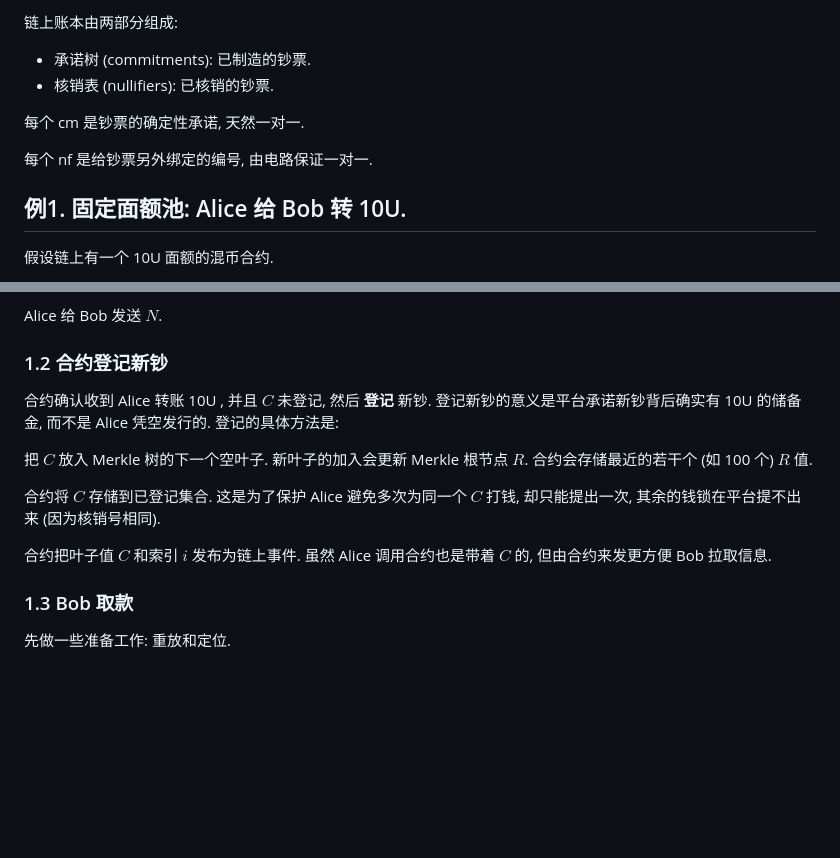
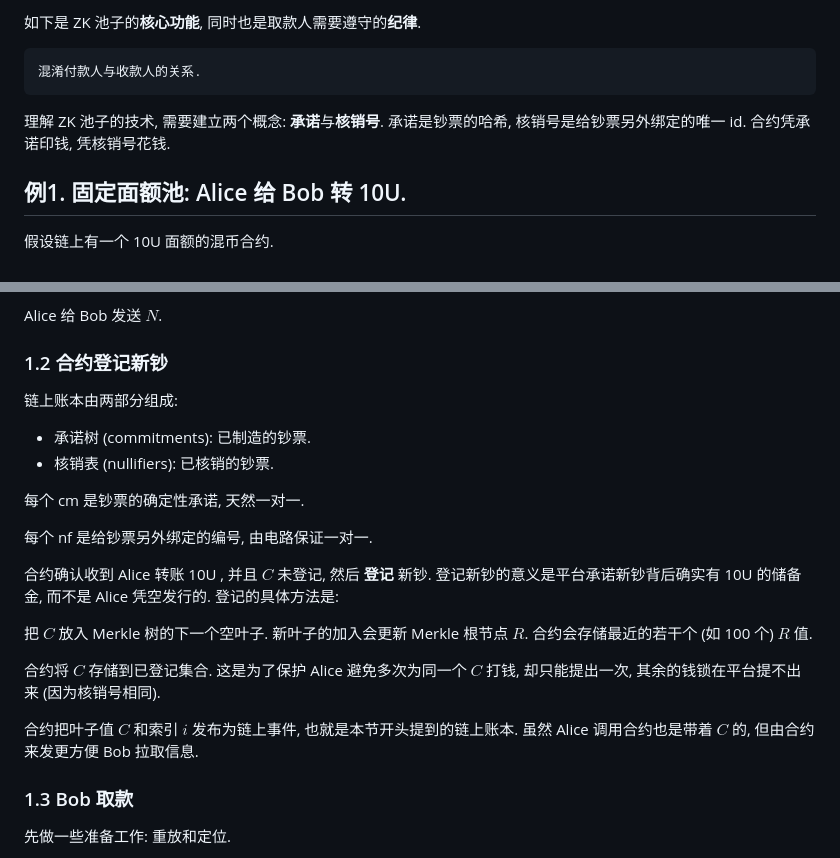
Before and after one commit to taiyi-research-institute/svarog_notes, a Markdown page: zk/zk币基础.md, 2 parts joined by grey strips. GitHub-like rendering; blank space fills up the shorter version.

````diff
--- a/zk/zk币基础.md
+++ b/zk/zk币基础.md
@@ -1,11 +1,10 @@
-链上账本由两部分组成:
+如下是 ZK 池子的**核心功能**, 同时也是取款人需要遵守的**纪律**.
 
-* 承诺树 (commitments): 已制造的钞票.
-* 核销表 (nullifiers): 已核销的钞票.
+```
+混淆付款人与收款人的关系.
+```
 
-每个 cm 是钞票的确定性承诺, 天然一对一.
-
-每个 nf 是给钞票另外绑定的编号, 由电路保证一对一.
+理解 ZK 池子的技术, 需要建立两个概念: **承诺**与**核销号**. 承诺是钞票的哈希, 核销号是给钞票另外绑定的唯一 id. 合约凭承诺印钱, 凭核销号花钱.
 
 ## 例1. 固定面额池: Alice 给 Bob 转 10U.
 
@@ -25,13 +24,22 @@ Alice 给 Bob 发送 $N$.
 
 ### 1.2 合约登记新钞
 
+链上账本由两部分组成:
+
+* 承诺树 (commitments): 已制造的钞票.
+* 核销表 (nullifiers): 已核销的钞票.
+
+每个 cm 是钞票的确定性承诺, 天然一对一.
+
+每个 nf 是给钞票另外绑定的编号, 由电路保证一对一.
+
 合约确认收到 Alice 转账 10U , 并且 $C$ 未登记, 然后 **登记** 新钞. 登记新钞的意义是平台承诺新钞背后确实有 10U 的储备金, 而不是 Alice 凭空发行的. 登记的具体方法是:
 
 把 $C$ 放入 Merkle 树的下一个空叶子. 新叶子的加入会更新 Merkle 根节点 $R$. 合约会存储最近的若干个 (如 100 个) $R$ 值.
 
 合约将 $C$ 存储到已登记集合. 这是为了保护 Alice 避免多次为同一个 $C$ 打钱, 却只能提出一次, 其余的钱锁在平台提不出来 (因为核销号相同).
 
-合约把叶子值 $C$ 和索引 $i$ 发布为链上事件. 虽然 Alice 调用合约也是带着 $C$ 的, 但由合约来发更方便 Bob 拉取信息.
+合约把叶子值 $C$ 和索引 $i$ 发布为链上事件, 也就是本节开头提到的链上账本. 虽然 Alice 调用合约也是带着 $C$ 的, 但由合约来发更方便 Bob 拉取信息.
 
 ### 1.3 Bob 取款
 
````
Also changed, not shown: zk/zk币进阶2.md (+83 -95 lines).
